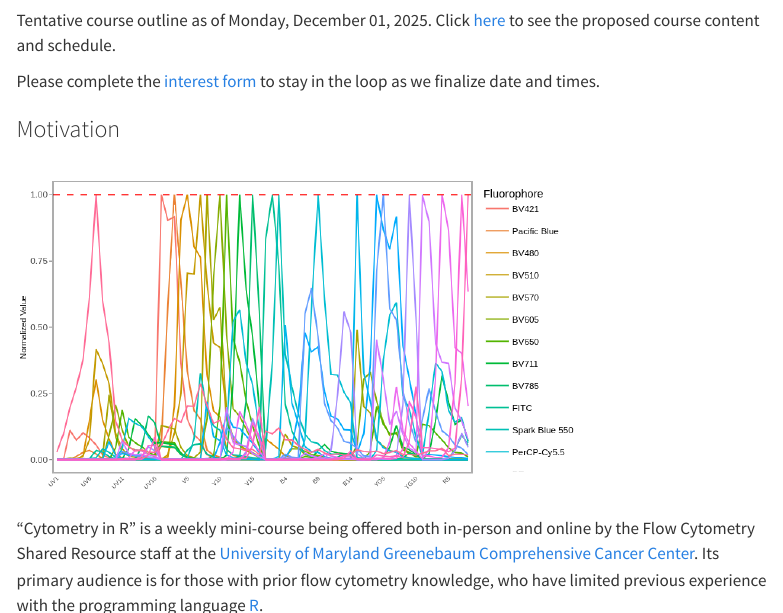
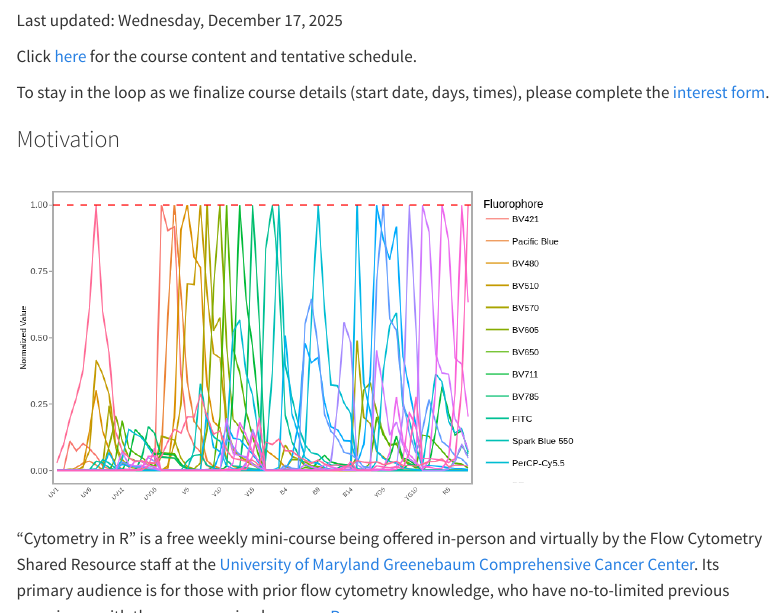
Before and after one commit to UMGCCFCSS/CytometryInR, a Quarto document (index.qmd): the page in a window 1100 px wide, from 230 px down, and a second part further down, joined at a grey line. Rendered offline with R 4.5, knitr and Pandoc in place of Quarto, with nearby package versions; menus at the side of the page are left out; badge pictures from the web are left out.

Commit message:
Removal of confusing dates

```diff
--- a/Schedule.qmd
+++ b/Schedule.qmd
@@ -10,7 +10,9 @@ sidebar: false
 
 ### Cytometry in R: A Course for Beginners
 
-This is the tentative course schedule as of December 1, 2025. Please complete the [interest form](https://docs.google.com/forms/d/e/1FAIpQLScPK4V_WNSgQvZNq7aIHpoiX8pi3kiuCfI0Tp7hQkVJS3HPtQ/viewform?usp=publish-editor) to stay in the loop as we finalize date and times. If you would like us to cover additional topics, please suggest them to the emails in the interest form. Thanks! - David
+Last updated: Wednesday, December 17, 2025
+
+Please complete the [interest form](https://docs.google.com/forms/d/e/1FAIpQLScPK4V_WNSgQvZNq7aIHpoiX8pi3kiuCfI0Tp7hQkVJS3HPtQ/viewform?usp=publish-editor) to stay in the loop as we finalize date and times. If you would like us to cover additional topics, please suggest them to the email listed in the interest form. Thanks! - David
 
 <br>
 <br>
--- a/index.qmd
+++ b/index.qmd
@@ -10,13 +10,15 @@ toc-location: right
 [![CC BY-SA 4.0][cc-by-sa-shield]][cc-by-sa]
 </div>
 
-Tentative course outline as of Monday, December 01, 2025. Click [here](Schedule.qmd) to see the proposed course content and schedule.
+Last updated: Wednesday, December 17, 2025
 
-Please complete the [interest form](https://docs.google.com/forms/d/e/1FAIpQLScPK4V_WNSgQvZNq7aIHpoiX8pi3kiuCfI0Tp7hQkVJS3HPtQ/viewform?usp=publish-editor) to stay in the loop as we finalize date and times.
+Click [here](Schedule.qmd) for the course content and tentative schedule.
+
+To stay in the loop as we finalize course details (start date, days, times), please complete the [interest form](https://docs.google.com/forms/d/e/1FAIpQLScPK4V_WNSgQvZNq7aIHpoiX8pi3kiuCfI0Tp7hQkVJS3HPtQ/viewform?usp=publish-editor).
 
 ### Motivation
 
 ![](images/Signatures.png){width=75%}
 
-"Cytometry in R" is a weekly mini-course being offered both in-person and online by the Flow Cytometry Shared Resource staff at the [University of Maryland Greenebaum Comprehensive Cancer Center](https://www.medschool.umaryland.edu/cibr/core/umgccc_flow/). Its primary audience is for those with prior flow cytometry knowledge, who have limited previous experience with the programming language [R](https://www.r-project.org/).
+"Cytometry in R" is a free weekly mini-course being offered in-person and virtually by the Flow Cytometry Shared Resource staff at the [University of Maryland Greenebaum Comprehensive Cancer Center](https://www.medschool.umaryland.edu/cibr/core/umgccc_flow/). Its primary audience is for those with prior flow cytometry knowledge, who have no-to-limited previous experience with the programming language [R](https://www.r-project.org/).
 
```
Also changed, not shown: docs/search.json, images/CourseFlyer_Discord.png (added), index.qmd (4 more changed lines), 2 other files.
